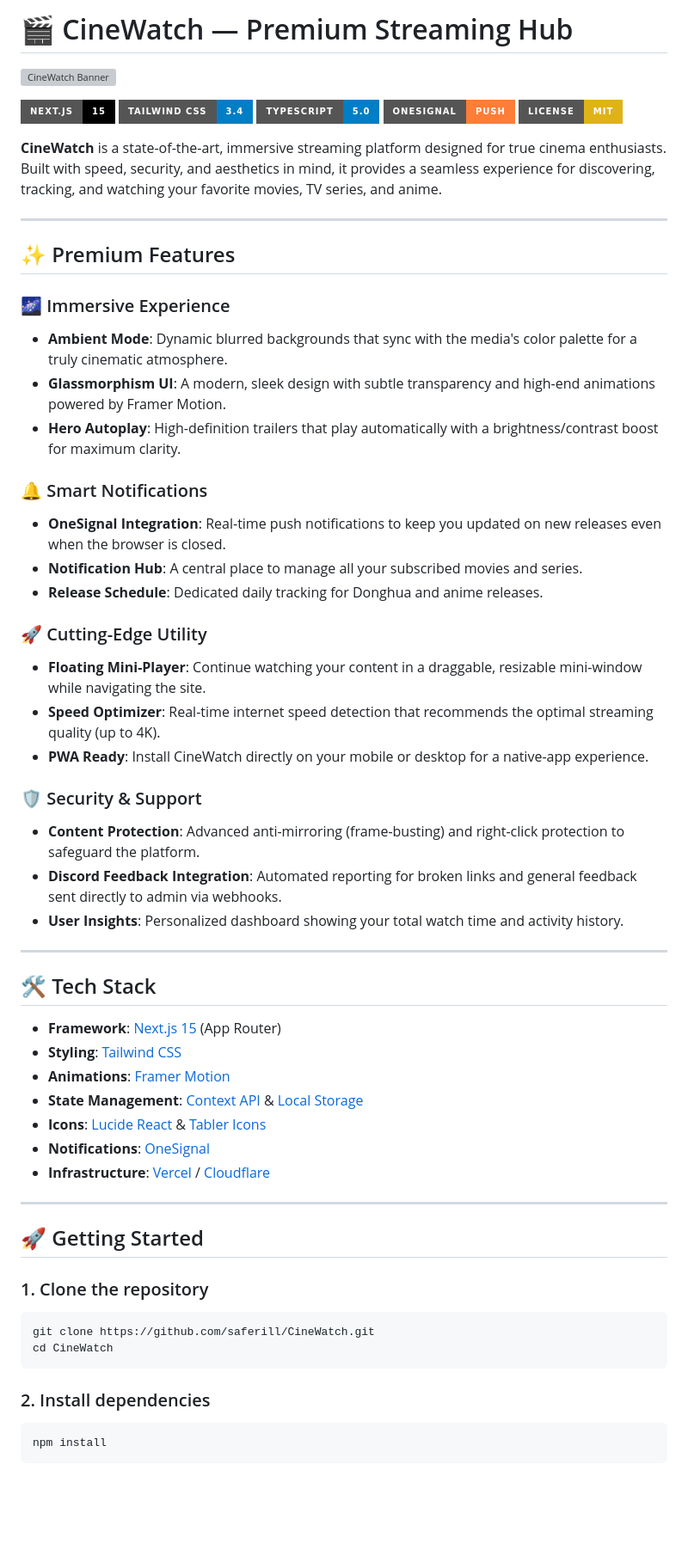
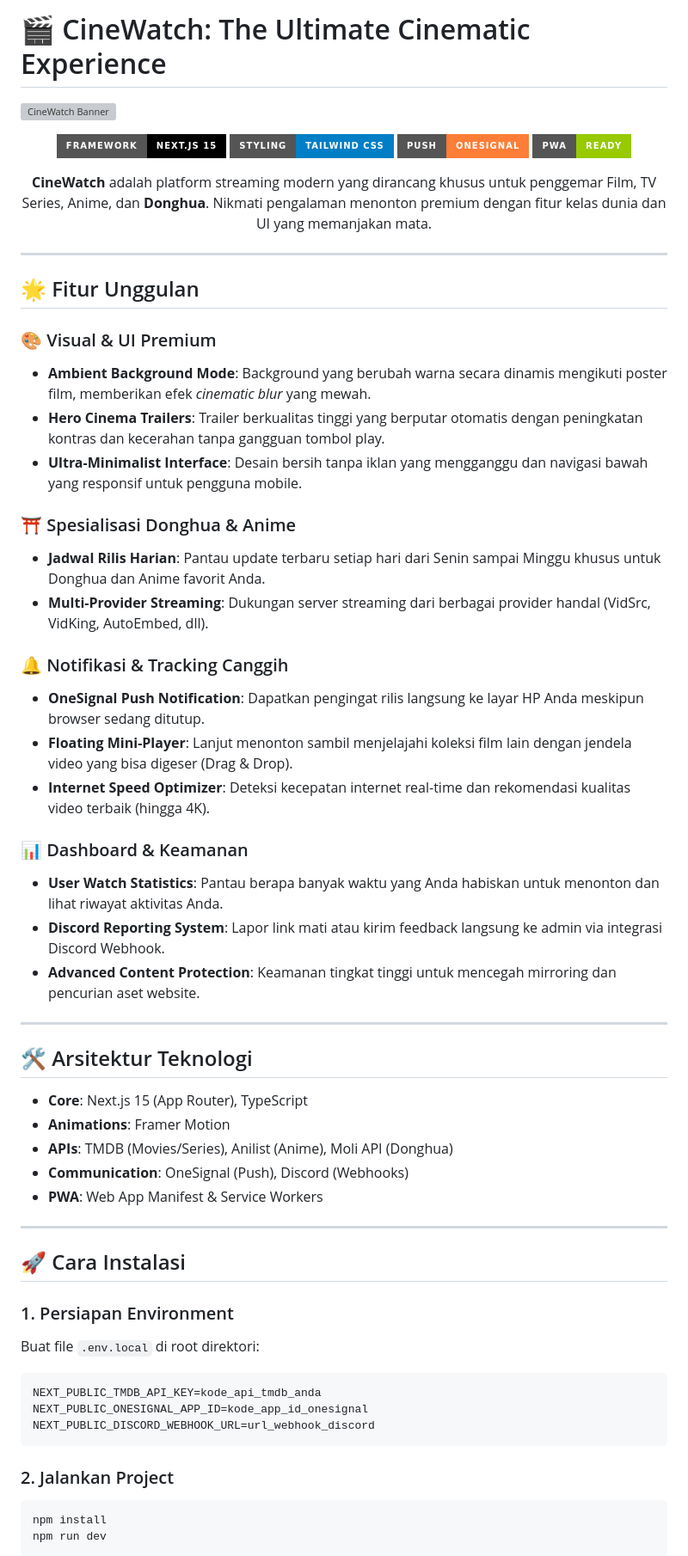
Before and after one commit to saferill/CineWatch, a Markdown page: README.md, the part around one of its changes. Shown at 86% size. Rendered like a GitHub page; badges without logos; blank space fills up the shorter version; grey boxes are pictures that could not be loaded.

Commit message:
docs: finalized premium README.md with accurate platform features

````diff
--- a/README.md
+++ b/README.md
@@ -1,61 +1,64 @@
-# 🎬 CineWatch — Premium Streaming Hub
+# 🎬 CineWatch: The Ultimate Cinematic Experience
 
 ![CineWatch Banner](https://images.tmdb.org/t/p/original/wwemzKWzjKYJFfCeiB57q3r4Bcm.svg)
 
-[![Next.js](https://img.shields.io/badge/Next.js-15-black?style=for-the-badge&logo=next.js)](https://nextjs.org/)
-[![Tailwind CSS](https://img.shields.io/badge/Tailwind_CSS-3.4-blue?style=for-the-badge&logo=tailwind-css)](https://tailwindcss.com/)
-[![TypeScript](https://img.shields.io/badge/TypeScript-5.0-blue?style=for-the-badge&logo=typescript)](https://www.typescriptlang.org/)
-[![OneSignal](https://img.shields.io/badge/OneSignal-Push-orange?style=for-the-badge&logo=onesignal)](https://onesignal.com/)
-[![License: MIT](https://img.shields.io/badge/License-MIT-yellow.svg?style=for-the-badge)](https://opensource.org/licenses/MIT)
+<div align="center">
 
-**CineWatch** is a state-of-the-art, immersive streaming platform designed for true cinema enthusiasts. Built with speed, security, and aesthetics in mind, it provides a seamless experience for discovering, tracking, and watching your favorite movies, TV series, and anime.
+[![Next.js](https://img.shields.io/badge/Framework-Next.js%2015-black?style=for-the-badge&logo=next.js)](https://nextjs.org/)
+[![Tailwind CSS](https://img.shields.io/badge/Styling-Tailwind%20CSS-blue?style=for-the-badge&logo=tailwind-css)](https://tailwindcss.com/)
+[![OneSignal](https://img.shields.io/badge/Push-OneSignal-orange?style=for-the-badge&logo=onesignal)](https://onesignal.com/)
+[![PWA](https://img.shields.io/badge/PWA-Ready-green?style=for-the-badge)](https://web.dev/progressive-web-apps/)
+
+**CineWatch** adalah platform streaming modern yang dirancang khusus untuk penggemar Film, TV Series, Anime, dan **Donghua**. Nikmati pengalaman menonton premium dengan fitur kelas dunia dan UI yang memanjakan mata.
+
+</div>
 
 ---
 
-## ✨ Premium Features
+## 🌟 Fitur Unggulan
 
-### 🌌 Immersive Experience
-- **Ambient Mode**: Dynamic blurred backgrounds that sync with the media's color palette for a truly cinematic atmosphere.
-- **Glassmorphism UI**: A modern, sleek design with subtle transparency and high-end animations powered by Framer Motion.
-- **Hero Autoplay**: High-definition trailers that play automatically with a brightness/contrast boost for maximum clarity.
+### 🎨 Visual & UI Premium
+*   **Ambient Background Mode**: Background yang berubah warna secara dinamis mengikuti poster film, memberikan efek *cinematic blur* yang mewah.
+*   **Hero Cinema Trailers**: Trailer berkualitas tinggi yang berputar otomatis dengan peningkatan kontras dan kecerahan tanpa gangguan tombol play.
+*   **Ultra-Minimalist Interface**: Desain bersih tanpa iklan yang mengganggu dan navigasi bawah yang responsif untuk pengguna mobile.
 
-### 🔔 Smart Notifications
-- **OneSignal Integration**: Real-time push notifications to keep you updated on new releases even when the browser is closed.
-- **Notification Hub**: A central place to manage all your subscribed movies and series.
-- **Release Schedule**: Dedicated daily tracking for Donghua and anime releases.
+### ⛩️ Spesialisasi Donghua & Anime
+*   **Jadwal Rilis Harian**: Pantau update terbaru setiap hari dari Senin sampai Minggu khusus untuk Donghua dan Anime favorit Anda.
+*   **Multi-Provider Streaming**: Dukungan server streaming dari berbagai provider handal (VidSrc, VidKing, AutoEmbed, dll).
 
-### 🚀 Cutting-Edge Utility
-- **Floating Mini-Player**: Continue watching your content in a draggable, resizable mini-window while navigating the site.
-- **Speed Optimizer**: Real-time internet speed detection that recommends the optimal streaming quality (up to 4K).
-- **PWA Ready**: Install CineWatch directly on your mobile or desktop for a native-app experience.
+### 🔔 Notifikasi & Tracking Canggih
+*   **OneSignal Push Notification**: Dapatkan pengingat rilis langsung ke layar HP Anda meskipun browser sedang ditutup.
+*   **Floating Mini-Player**: Lanjut menonton sambil menjelajahi koleksi film lain dengan jendela video yang bisa digeser (Drag & Drop).
+*   **Internet Speed Optimizer**: Deteksi kecepatan internet real-time dan rekomendasi kualitas video terbaik (hingga 4K).
 
-### 🛡️ Security & Support
-- **Content Protection**: Advanced anti-mirroring (frame-busting) and right-click protection to safeguard the platform.
-- **Discord Feedback Integration**: Automated reporting for broken links and general feedback sent directly to admin via webhooks.
-- **User Insights**: Personalized dashboard showing your total watch time and activity history.
+### 📊 Dashboard & Keamanan
+*   **User Watch Statistics**: Pantau berapa banyak waktu yang Anda habiskan untuk menonton dan lihat riwayat aktivitas Anda.
+*   **Discord Reporting System**: Lapor link mati atau kirim feedback langsung ke admin via integrasi Discord Webhook.
+*   **Advanced Content Protection**: Keamanan tingkat tinggi untuk mencegah mirroring dan pencurian aset website.
 
 ---
 
-## 🛠️ Tech Stack
+## 🛠️ Arsitektur Teknologi
 
-- **Framework**: [Next.js 15](https://nextjs.org/) (App Router)
-- **Styling**: [Tailwind CSS](https://tailwindcss.com/)
-- **Animations**: [Framer Motion](https://www.framer.com/motion/)
-- **State Management**: [Context API](https://react.dev/learn/passing-data-deeply-with-context) & [Local Storage](https://developer.mozilla.org/en-US/docs/Web/API/Window/localStorage)
-- **Icons**: [Lucide React](https://lucide.dev/) & [Tabler Icons](https://tabler-icons.io/)
-- **Notifications**: [OneSignal](https://onesignal.com/)
-- **Infrastructure**: [Vercel](https://vercel.com/) / [Cloudflare](https://www.cloudflare.com/)
+*   **Core**: Next.js 15 (App Router), TypeScript
+*   **Animations**: Framer Motion
+*   **APIs**: TMDB (Movies/Series), Anilist (Anime), Moli API (Donghua)
+*   **Communication**: OneSignal (Push), Discord (Webhooks)
+*   **PWA**: Web App Manifest & Service Workers
 
 ---
 
-## 🚀 Getting Started
+## 🚀 Cara Instalasi
 
-### 1. Clone the repository
-```bash
-git clone https://github.com/saferill/CineWatch.git
-cd CineWatch
+### 1. Persiapan Environment
+Buat file `.env.local` di root direktori:
+
+```env
+NEXT_PUBLIC_TMDB_API_KEY=kode_api_tmdb_anda
+NEXT_PUBLIC_ONESIGNAL_APP_ID=kode_app_id_onesignal
+NEXT_PUBLIC_DISCORD_WEBHOOK_URL=url_webhook_discord
 ```
 
-### 2. Install dependencies
+### 2. Jalankan Project
 ```bash
 npm install
````
Also changed, not shown: other parts of README.md (+10 -41 lines).
